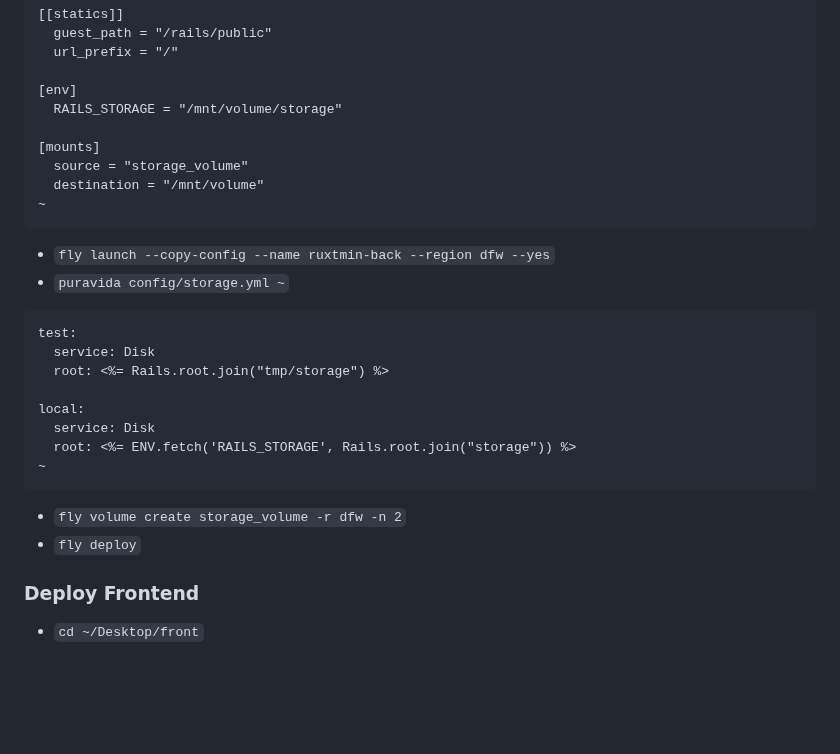
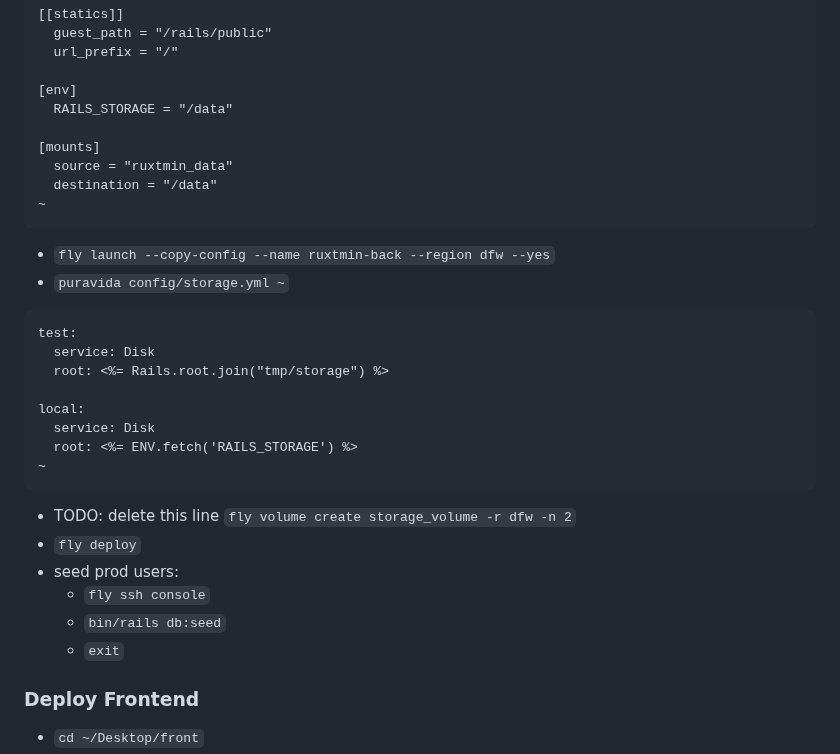
Before and after one commit to mark-mcdermott/ruxtmin, a Markdown page: README.md, the part around the change. Drawn GitHub-style; blank space fills up the shorter version.

````diff
--- a/README.md
+++ b/README.md
@@ -438,11 +438,11 @@ console_command = "/rails/bin/rails console"
   url_prefix = "/"
 
 [env]
-  RAILS_STORAGE = "/mnt/volume/storage"
+  RAILS_STORAGE = "/data"
 
 [mounts]
-  source = "storage_volume"
-  destination = "/mnt/volume"
+  source = "ruxtmin_data"
+  destination = "/data"
 ~
 ```
 - `fly launch --copy-config --name ruxtmin-back --region dfw --yes`
@@ -454,11 +454,15 @@ test:
 
 local:
   service: Disk
-  root: <%= ENV.fetch('RAILS_STORAGE', Rails.root.join("storage")) %>
+  root: <%= ENV.fetch('RAILS_STORAGE') %>
 ~
 ```
-- `fly volume create storage_volume -r dfw -n 2`
+- TODO: delete this line `fly volume create storage_volume -r dfw -n 2`
 - `fly deploy`
+- seed prod users:
+  - `fly ssh console`
+  - `bin/rails db:seed`
+  - `exit`
 
 ### Deploy Frontend
 - `cd ~/Desktop/front`
````
